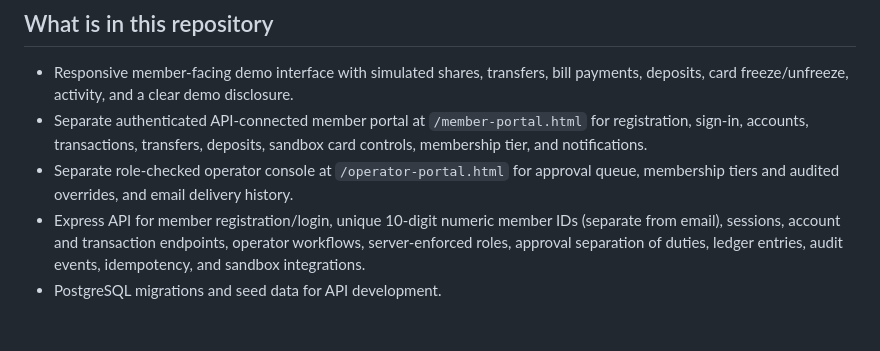
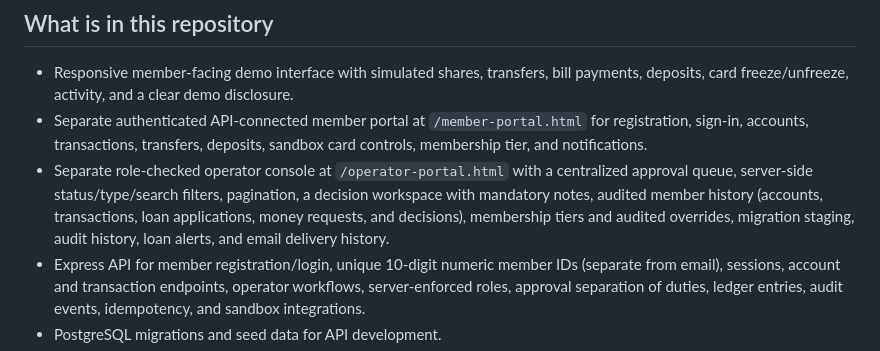
Before and after one commit to iamtheoracle/American-Vanguard-credit-union, a Markdown page: README.md, the part around the change. GitHub-like rendering; blank space fills up the shorter version.

Commit message:
Document centralized staff review and member history workflows

```diff
--- a/README.md
+++ b/README.md
@@ -8,7 +8,7 @@ AVCU is a software prototype with a responsive browser demo and a separate Expre
 
 - Responsive member-facing demo interface with simulated shares, transfers, bill payments, deposits, card freeze/unfreeze, activity, and a clear demo disclosure.
 - Separate authenticated API-connected member portal at `/member-portal.html` for registration, sign-in, accounts, transactions, transfers, deposits, sandbox card controls, membership tier, and notifications.
-- Separate role-checked operator console at `/operator-portal.html` for approval queue, membership tiers and audited overrides, and email delivery history.
+- Separate role-checked operator console at `/operator-portal.html` with a centralized approval queue, server-side status/type/search filters, pagination, a decision workspace with mandatory notes, audited member history (accounts, transactions, loan applications, money requests, and decisions), membership tiers and audited overrides, migration staging, audit history, loan alerts, and email delivery history.
 - Express API for member registration/login, unique 10-digit numeric member IDs (separate from email), sessions, account and transaction endpoints, operator workflows, server-enforced roles, approval separation of duties, ledger entries, audit events, idempotency, and sandbox integrations.
 - PostgreSQL migrations and seed data for API development.
 - Activity-based membership tiers: New Member, Active Member, Established Member, Priority Service, and Review Required; tier changes are recorded in history and manual overrides are audited.
```
